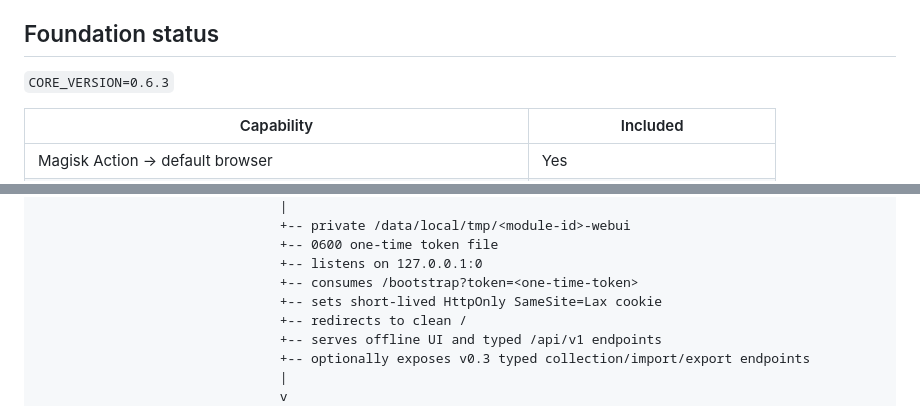
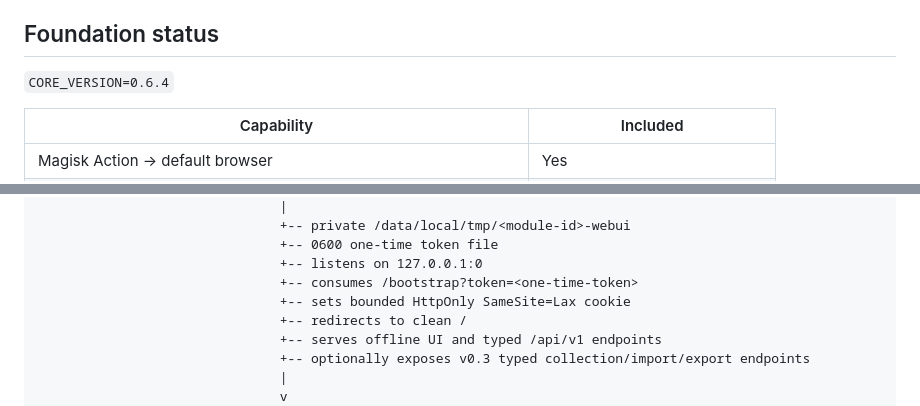
Before and after one commit to Lycidias93/android-root-module-webui-template, a Markdown page: README.md, 2 parts joined by grey strips. Drawn GitHub-style.

```diff
--- a/README.md
+++ b/README.md
@@ -13,7 +13,7 @@ and then redirects the WebView to the authenticated loopback session.
 
 ## Foundation status
 
-`CORE_VERSION=0.6.3`
+`CORE_VERSION=0.6.4`
 
 | Capability | Included |
 |---|---|
@@ -119,7 +122,7 @@ module/action.sh                               embedded-host-bootstrap.js
                                +-- 0600 one-time token file
                                +-- listens on 127.0.0.1:0
                                +-- consumes /bootstrap?token=<one-time-token>
-                               +-- sets short-lived HttpOnly SameSite=Lax cookie
+                               +-- sets bounded HttpOnly SameSite=Lax cookie
                                +-- redirects to clean /
                                +-- serves offline UI and typed /api/v1 endpoints
                                +-- optionally exposes v0.3 typed collection/import/export endpoints
```
Also changed, not shown: other parts of README.md (+15 -1 lines).
